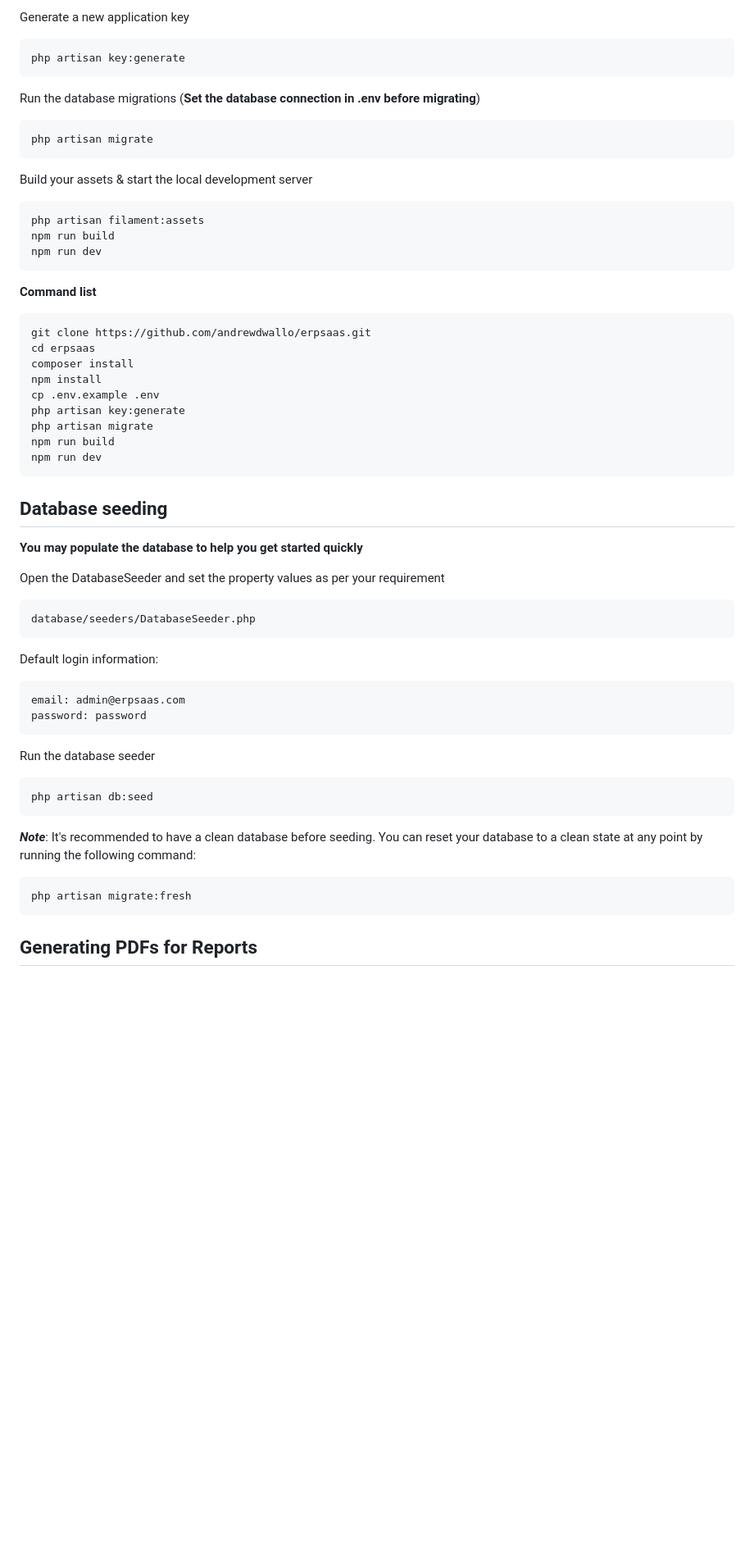
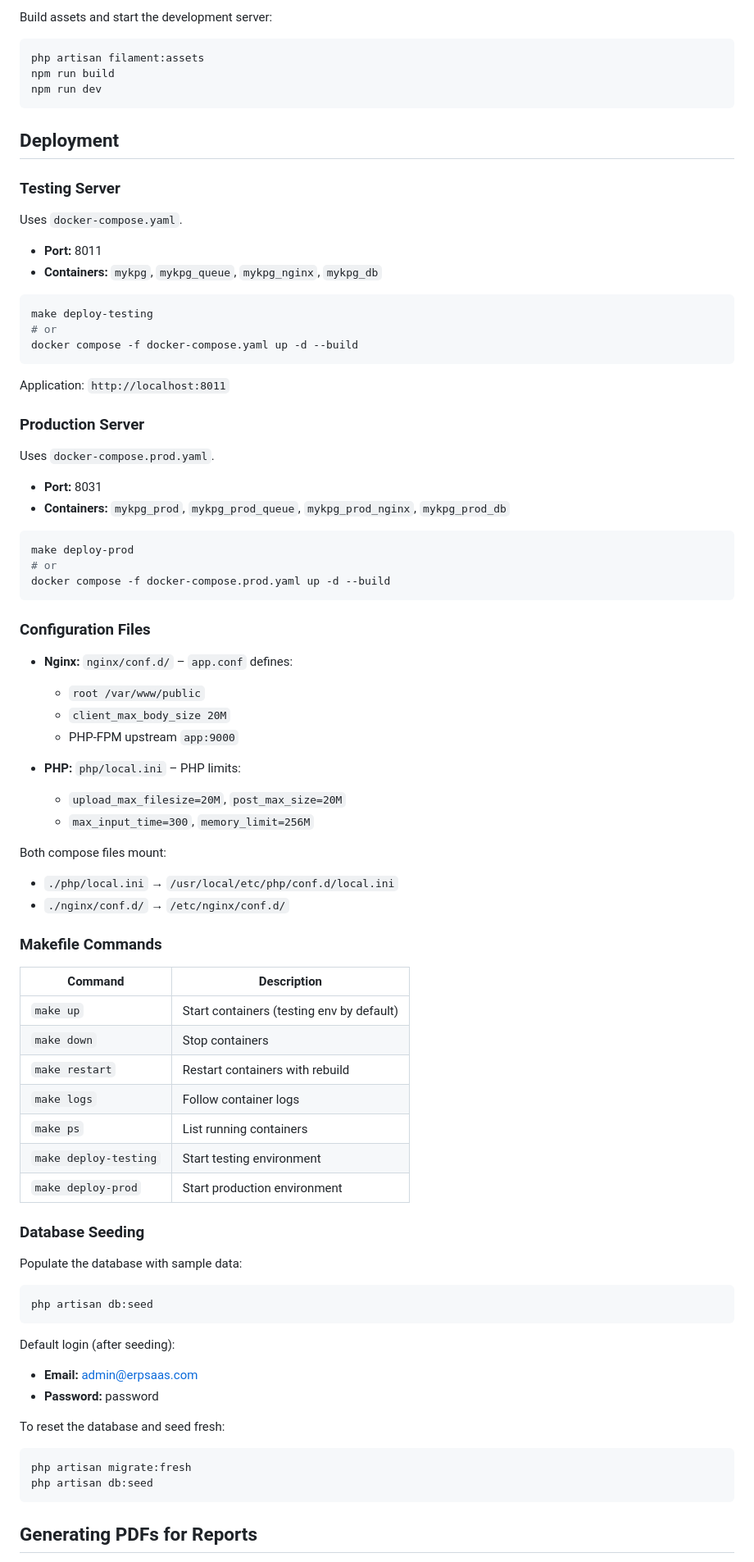
Before and after one commit to Hidyanaufal/Project-Kewirausahaan-by-KPGE, a Markdown page: README.md, the part around one of its changes. Shown at 82% size. Rendered like a GitHub page; blank space fills up the shorter version.

````diff
--- a/README.md
+++ b/README.md
@@ -53,51 +86,88 @@ Copy the example env file and make the required configuration changes in the .en
 
-Generate a new application key
+Build assets and start the development server:
 
-    php artisan key:generate
+```bash
+php artisan filament:assets
+npm run build
+npm run dev
+```
 
-Run the database migrations (**Set the database connection in .env before migrating**)
+## Deployment
 
-    php artisan migrate
+### Testing Server
 
-Build your assets & start the local development server
+Uses `docker-compose.yaml`.
 
-    php artisan filament:assets
-    npm run build
-    npm run dev
+- **Port:** 8011
+- **Containers:** `mykpg`, `mykpg_queue`, `mykpg_nginx`, `mykpg_db`
 
-**Command list**
+```bash
+make deploy-testing
+# or
+docker compose -f docker-compose.yaml up -d --build
+```
 
-    git clone https://github.com/andrewdwallo/erpsaas.git
-    cd erpsaas
-    composer install
-    npm install
-    cp .env.example .env
-    php artisan key:generate
-    php artisan migrate
-    npm run build
-    npm run dev
+Application: `http://localhost:8011`
 
-## Database seeding
+### Production Server
 
-**You may populate the database to help you get started quickly**
+Uses `docker-compose.prod.yaml`.
 
-Open the DatabaseSeeder and set the property values as per your requirement
+- **Port:** 8031
+- **Containers:** `mykpg_prod`, `mykpg_prod_queue`, `mykpg_prod_nginx`, `mykpg_prod_db`
 
-    database/seeders/DatabaseSeeder.php
+```bash
+make deploy-prod
+# or
+docker compose -f docker-compose.prod.yaml up -d --build
+```
 
-Default login information:
+### Configuration Files
 
-    email: admin@erpsaas.com
-    password: password
+- **Nginx:** `nginx/conf.d/` – `app.conf` defines:
+  - `root /var/www/public`
+  - `client_max_body_size 20M`
+  - PHP-FPM upstream `app:9000`
 
-Run the database seeder
+- **PHP:** `php/local.ini` – PHP limits:
+  - `upload_max_filesize=20M`, `post_max_size=20M`
+  - `max_input_time=300`, `memory_limit=256M`
 
-    php artisan db:seed
+Both compose files mount:
+- `./php/local.ini` → `/usr/local/etc/php/conf.d/local.ini`
+- `./nginx/conf.d/` → `/etc/nginx/conf.d/`
 
-***Note***: It's recommended to have a clean database before seeding. You can reset your database to a clean state at
-any point by running the following command:
+### Makefile Commands
 
-    php artisan migrate:fresh
+| Command | Description |
+|---------|-------------|
+| `make up` | Start containers (testing env by default) |
+| `make down` | Stop containers |
+| `make restart` | Restart containers with rebuild |
+| `make logs` | Follow container logs |
+| `make ps` | List running containers |
+| `make deploy-testing` | Start testing environment |
+| `make deploy-prod` | Start production environment |
+
+### Database Seeding
+
+Populate the database with sample data:
+
+```bash
+php artisan db:seed
+```
+
+Default login (after seeding):
+
+- **Email:** admin@erpsaas.com
+- **Password:** password
+
+To reset the database and seed fresh:
+
+```bash
+php artisan migrate:fresh
+php artisan db:seed
+```
 
 ## Generating PDFs for Reports
 
````
Also changed, not shown: other parts of README.md (+102 -159 lines).
